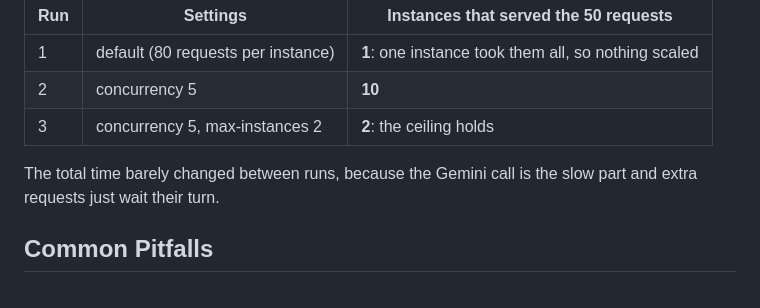
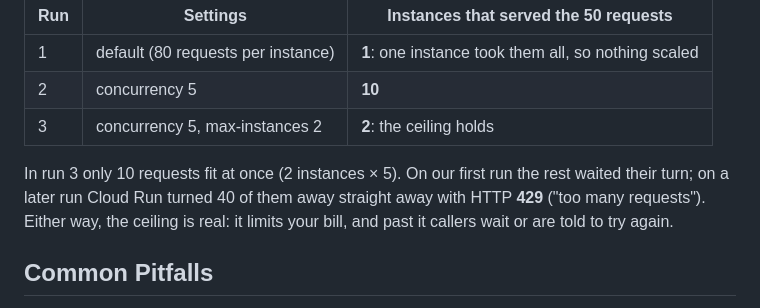
Before and after one commit to d-hackmt/cloud-eng-demo, a Markdown page: docs/01-scaling.md, the part around the change. Rendered like a GitHub page.

```diff
--- a/docs/01-scaling.md
+++ b/docs/01-scaling.md
@@ -59,7 +59,7 @@ gcloud run services update moderaai --project=gcp-fde-project --region=us-centra
 | 2 | concurrency 5 | **10** |
 | 3 | concurrency 5, max-instances 2 | **2**: the ceiling holds |
 
-The total time barely changed between runs, because the Gemini call is the slow part and extra requests just wait their turn.
+In run 3 only 10 requests fit at once (2 instances × 5). On our first run the rest waited their turn; on a later run Cloud Run turned 40 of them away straight away with HTTP **429** ("too many requests"). Either way, the ceiling is real: it limits your bill, and past it callers wait or are told to try again.
 
 ## Common Pitfalls
 
```
Also changed, not shown: commands.md (+52 -24 lines).
